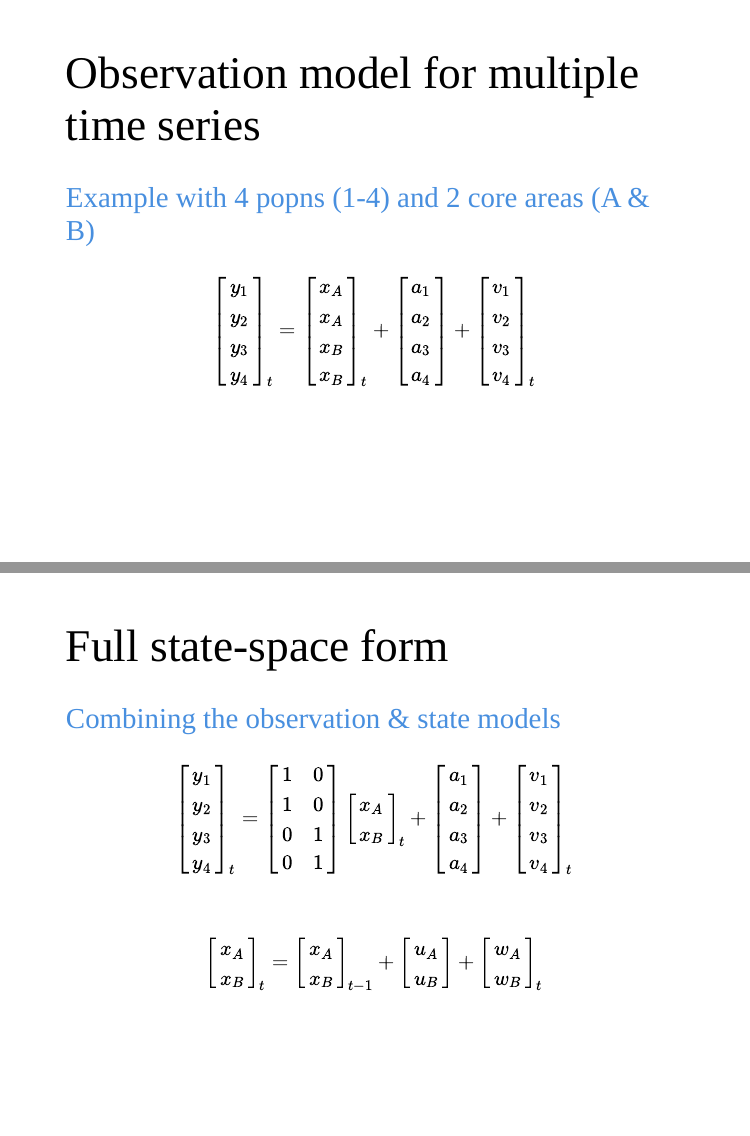
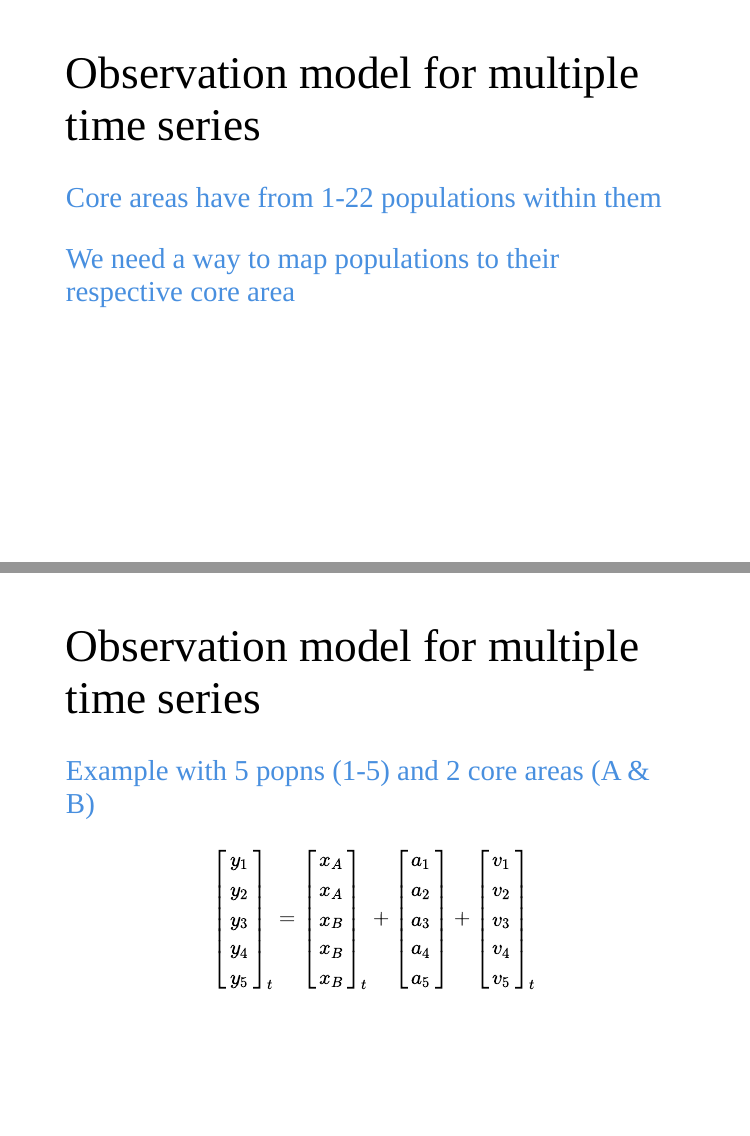
Before and after one commit to mdscheuerell/bulltrout, an R Markdown document (presentations/scheuerell_sccs_2021.Rmd): pages 36 and 37 of 47 before the commit and pages 36 and 37 of 48 after it, joined at a grey line. Rendered offline with R 4.5, knitr and Pandoc, with nearby package versions; the slides are laid out offline by our stand-in for remark.js, each with all of its steps uncovered, in fonts that may differ from those the slides ask for, and without slide numbers, shadows or browser add-ons.

Commit message:
cleaned up model notation

```diff
--- a/presentations/scheuerell_sccs_2021.Rmd
+++ b/presentations/scheuerell_sccs_2021.Rmd
@@ -504,28 +504,41 @@ $$\begin{bmatrix}
 
 # Observation model for multiple time series
 
-### .blue-text[ Example with 4 popns (1-4) and 2 core areas (A & B) ]
+### .blue-text[ Core areas have from 1-22 populations within them ]
+
+### .blue-text[ We need a way to map populations to their respective core area ]
+
+
+---
+
+# Observation model for multiple time series
+
+### .blue-text[ Example with 5 popns (1-5) and 2 core areas (A & B) ]
 
 $$\begin{bmatrix}
     y_{1} \\
     y_{2} \\
     y_{3} \\
-    y_{4} \end{bmatrix}_t =
+    y_{4} \\
+    y_{5} \end{bmatrix}_t =
  \begin{bmatrix}
     x_{A} \\
     x_{A} \\
+    x_{B} \\
     x_{B} \\
     x_{B} \end{bmatrix}_t +
  \begin{bmatrix}
     a_1 \\
     a_2 \\
     a_3 \\
-    a_4 \end{bmatrix} +
+    a_4 \\
+    a_5 \end{bmatrix} +
  \begin{bmatrix}
     v_{1} \\
     v_{2} \\
     v_{3} \\
-    v_{4} \end{bmatrix}_t$$
+    v_{4} \\
+    v_{5} \end{bmatrix}_t$$
 
 
 ---
@@ -538,4 +551,3 @@ $$\begin{bmatrix}
     y_{1} \\
     y_{2} \\
     y_{3} \\
-    y_{4} \end{bmatrix}_t =
@@ -551,12 +566,14 @@ $$\begin{bmatrix}
     a_1 \\
     a_2 \\
     a_3 \\
-    a_4 \end{bmatrix} +
+    a_4 \\
+    a_5 \end{bmatrix} +
  \begin{bmatrix}
     v_{1} \\
     v_{2} \\
     v_{3} \\
-    v_{4} \end{bmatrix}_t \\[50pt]
+    v_{4} \\
+    v_{5} \end{bmatrix}_t \\[50pt]
     \begin{bmatrix}
     x_{A} \\
     x_{B} \end{bmatrix}_t =
```
Also changed, not shown: presentations/scheuerell_sccs_2021.Rmd (7 more changed lines).
